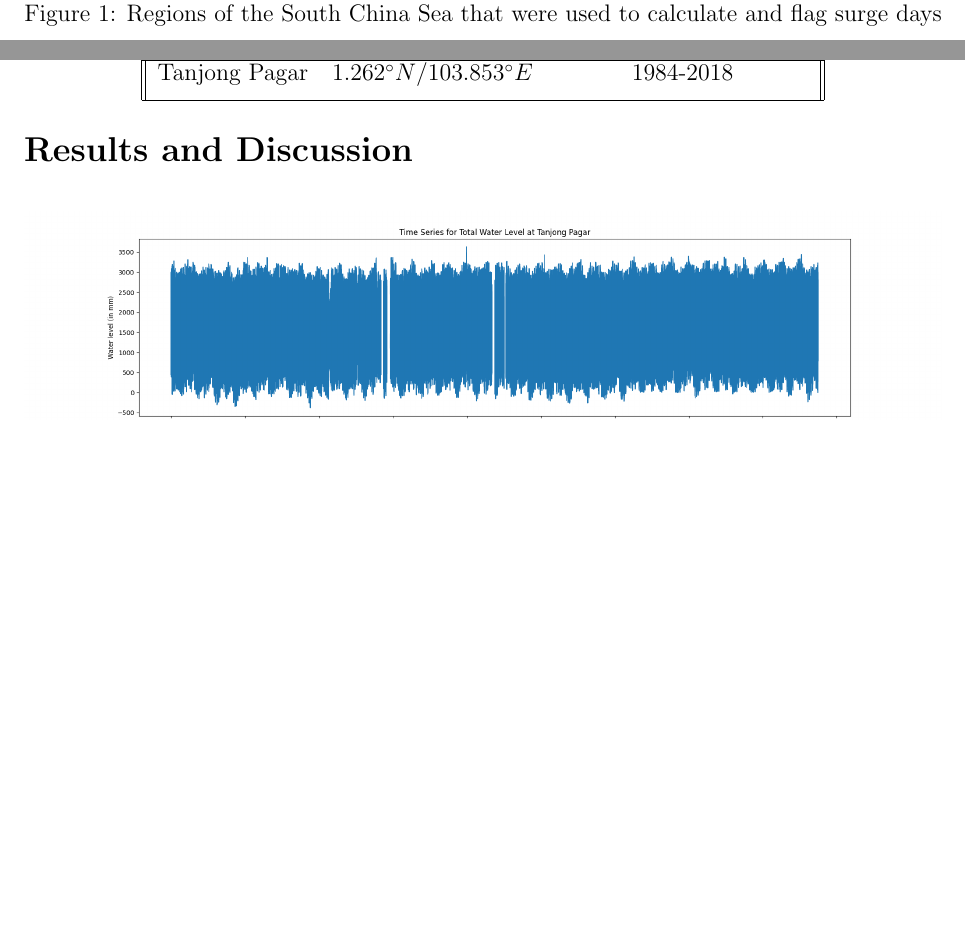
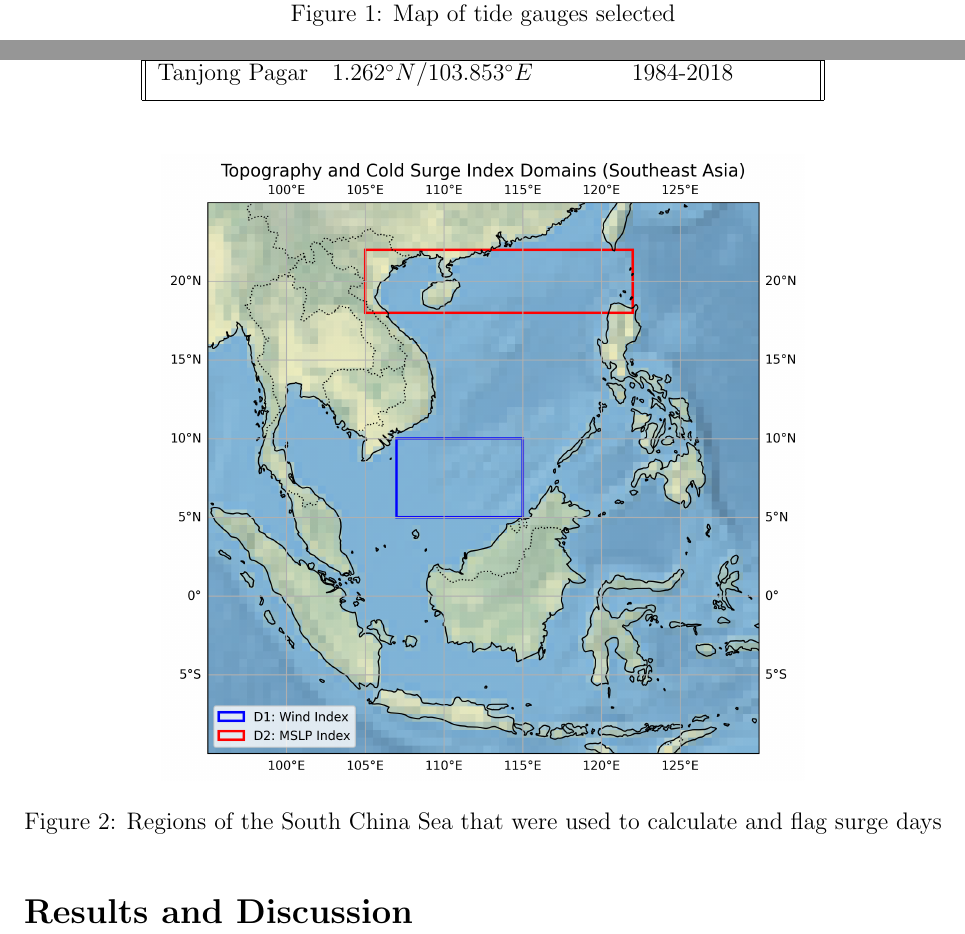
Before and after one commit to shrin0811/test_stuff_for_3172, a LaTeX paper (report_draft1.tex): two parts of pages 4 and 5 of 8, joined at a grey line, cut at the place of the change, the shorter picture padded with empty space. Compiled offline with pdfLaTeX.

Commit message:
Updates from Overleaf

```diff
--- a/report_draft1.tex
+++ b/report_draft1.tex
@@ -80,13 +80,13 @@
         \noindent We analysed seven
     \end{paragraph}
     \end{multicols}
-
     \begin{figure*}[h]
         \centering
-        \includegraphics[width=0.7\linewidth]{Figures/D1_D2_map.png}
-        \caption{Regions of the South China Sea that were used to calculate and flag surge days}
+        \includegraphics[width=0.75\linewidth]{Figures/locations_map.png}
+        \caption{Map of tide gauges selected}
         \label{fig:enter-label}
     \end{figure*}
+
      \begin{center}
         \begin{tabular}{||c c c||}
          \hline
@@ -109,7 +109,12 @@
         \end{tabular}
         \end{center}
 
-
+        \begin{figure*}[h]
+        \centering
+        \includegraphics[width=0.7\linewidth]{Figures/D1_D2_map.png}
+        \caption{Regions of the South China Sea that were used to calculate and flag surge days}
+        \label{fig:enter-label}
+    \end{figure*}
 
 
     \section*{Results and Discussion}
```
